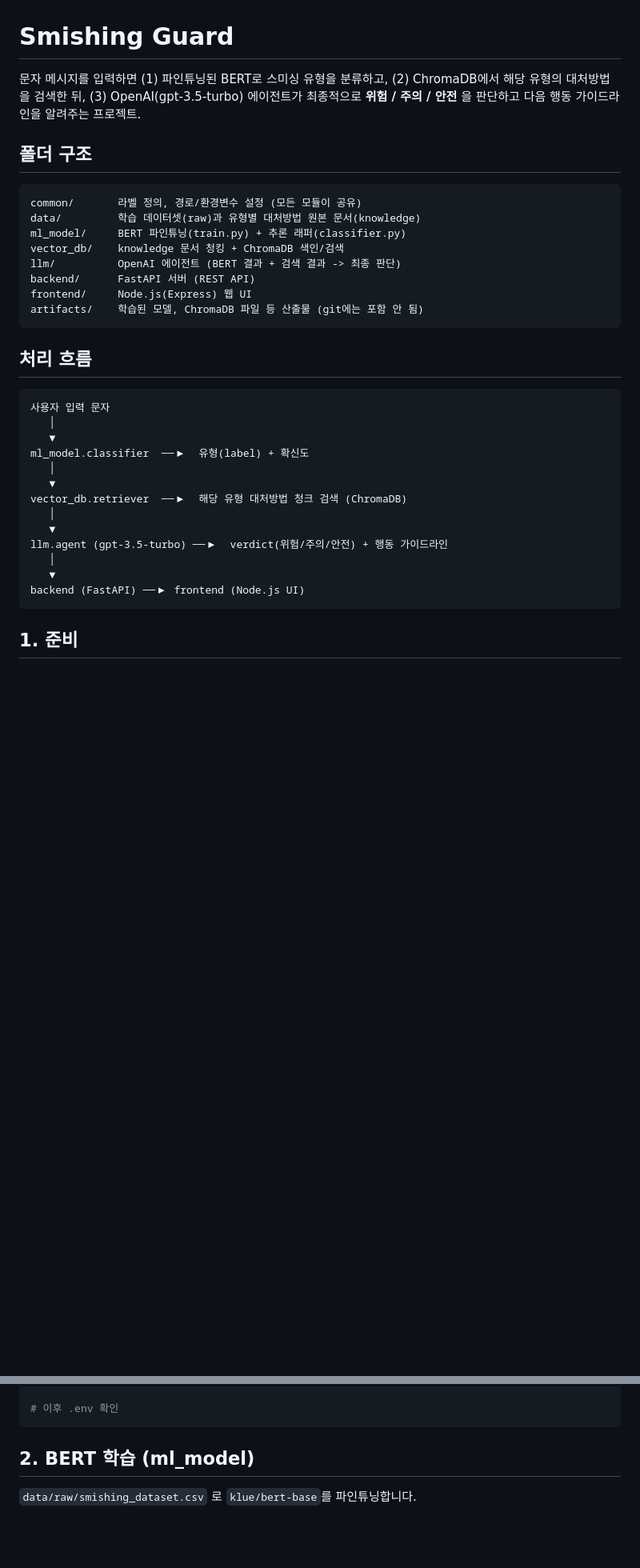
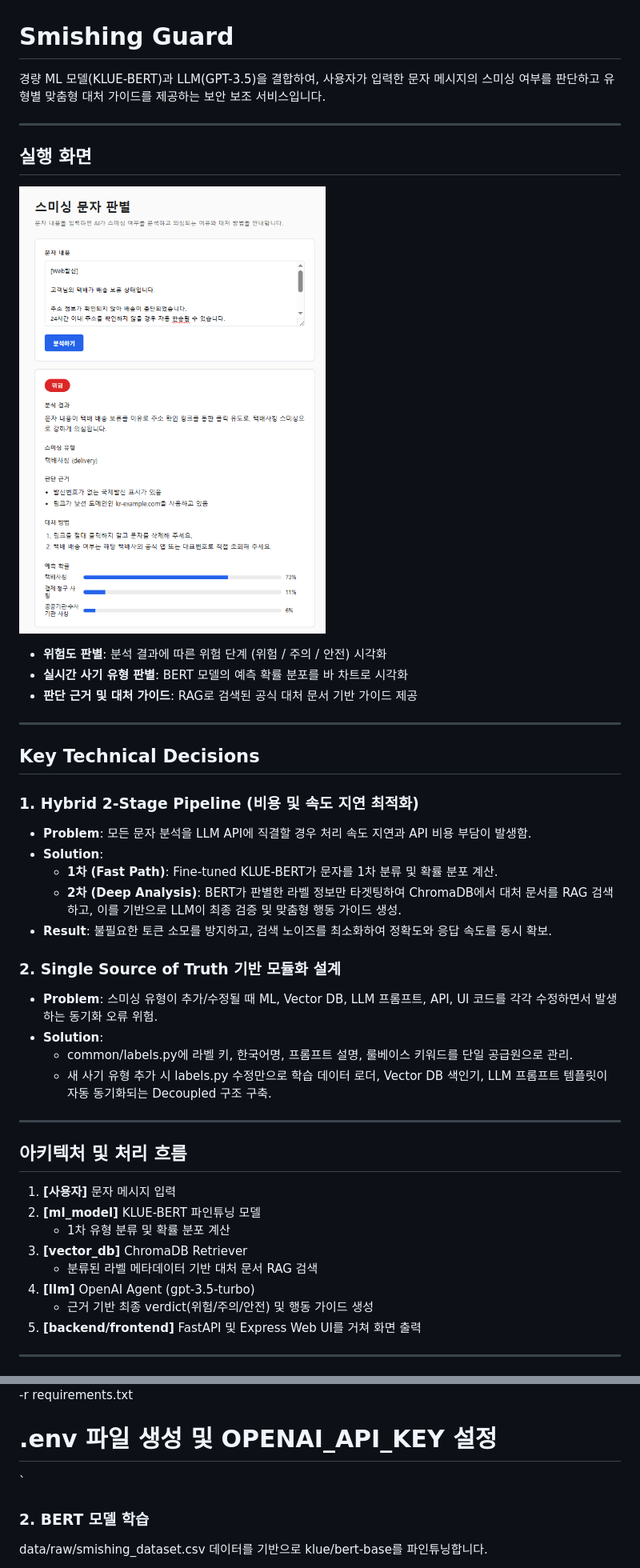
Before and after one commit to Leegijun11/Smishing-guard, a Markdown page: README.md, 2 parts joined by grey strips. Shown at 80% size. GitHub-like rendering; pictures changed too: docs/demo_screen.PNG (added); blank space fills up the shorter version.

Commit message:
readme, 시연 사진 추가

````diff
--- a/README.md
+++ b/README.md
@@ -1,40 +1,46 @@
 # Smishing Guard
 
-문자 메시지를 입력하면 (1) 파인튜닝된 BERT로 스미싱 유형을 분류하고, (2) ChromaDB에서
-해당 유형의 대처방법을 검색한 뒤, (3) OpenAI(gpt-3.5-turbo) 에이전트가 최종적으로
-**위험 / 주의 / 안전** 을 판단하고 다음 행동 가이드라인을 알려주는 프로젝트.
+경량 ML 모델(KLUE-BERT)과 LLM(GPT-3.5)을 결합하여, 사용자가 입력한 문자 메시지의 스미싱 여부를 판단하고 유형별 맞춤형 대처 가이드를 제공하는 보안 보조 서비스입니다.
 
-## 폴더 구조
+---
 
-```
-common/       라벨 정의, 경로/환경변수 설정 (모든 모듈이 공유)
-data/         학습 데이터셋(raw)과 유형별 대처방법 원본 문서(knowledge)
-ml_model/     BERT 파인튜닝(train.py) + 추론 래퍼(classifier.py)
-vector_db/    knowledge 문서 청킹 + ChromaDB 색인/검색
-llm/          OpenAI 에이전트 (BERT 결과 + 검색 결과 -> 최종 판단)
-backend/      FastAPI 서버 (REST API)
-frontend/     Node.js(Express) 웹 UI
-artifacts/    학습된 모델, ChromaDB 파일 등 산출물 (git에는 포함 안 됨)
-```
+## 실행 화면
 
-## 처리 흐름
+![Smishing Guard UI](./docs/demo_screen.PNG)
 
-```
-사용자 입력 문자
-   │
-   ▼
-ml_model.classifier  ──▶  유형(label) + 확신도
-   │
-   ▼
-vector_db.retriever  ──▶  해당 유형 대처방법 청크 검색 (ChromaDB)
-   │
-   ▼
-llm.agent (gpt-3.5-turbo) ──▶  verdict(위험/주의/안전) + 행동 가이드라인
-   │
-   ▼
-backend (FastAPI) ──▶ frontend (Node.js UI)
-```
+- **위험도 판별**: 분석 결과에 따른 위험 단계 (위험 / 주의 / 안전) 시각화
+- **실시간 사기 유형 판별**: BERT 모델의 예측 확률 분포를 바 차트로 시각화
+- **판단 근거 및 대처 가이드**: RAG로 검색된 공식 대처 문서 기반 가이드 제공
 
-## 1. 준비
+---
 
-```bash
+## Key Technical Decisions
+
+### 1. Hybrid 2-Stage Pipeline (비용 및 속도 지연 최적화)
+- **Problem**: 모든 문자 분석을 LLM API에 직결할 경우 처리 속도 지연과 API 비용 부담이 발생함.
+- **Solution**:
+  - **1차 (Fast Path)**: Fine-tuned KLUE-BERT가 문자를 1차 분류 및 확률 분포 계산.
+  - **2차 (Deep Analysis)**: BERT가 판별한 라벨 정보만 타겟팅하여 ChromaDB에서 대처 문서를 RAG 검색하고, 이를 기반으로 LLM이 최종 검증 및 맞춤형 행동 가이드 생성.
+- **Result**: 불필요한 토큰 소모를 방지하고, 검색 노이즈를 최소화하여 정확도와 응답 속도를 동시 확보.
+
+### 2. Single Source of Truth 기반 모듈화 설계
+- **Problem**: 스미싱 유형이 추가/수정될 때 ML, Vector DB, LLM 프롬프트, API, UI 코드를 각각 수정하면서 발생하는 동기화 오류 위험.
+- **Solution**:
+  - common/labels.py에 라벨 키, 한국어명, 프롬프트 설명, 룰베이스 키워드를 단일 공급원으로 관리.
+  - 새 사기 유형 추가 시 labels.py 수정만으로 학습 데이터 로더, Vector DB 색인기, LLM 프롬프트 템플릿이 자동 동기화되는 Decoupled 구조 구축.
+
+---
+
+## 아키텍처 및 처리 흐름
+
+1. **[사용자]** 문자 메시지 입력
+2. **[ml_model]** KLUE-BERT 파인튜닝 모델
+   - 1차 유형 분류 및 확률 분포 계산
+3. **[vector_db]** ChromaDB Retriever
+   - 분류된 라벨 메타데이터 기반 대처 문서 RAG 검색
+4. **[llm]** OpenAI Agent (gpt-3.5-turbo)
+   - 근거 기반 최종 verdict(위험/주의/안전) 및 행동 가이드 생성
+5. **[backend/frontend]** FastAPI 및 Express Web UI를 거쳐 화면 출력
+
+---
+
@@ -43,9 +67,9 @@ python -m venv .venv
 pip install -r requirements.txt
 
-# 이후 .env 확인
-```
+# .env 파일 생성 및 OPENAI_API_KEY 설정
+`
 
-## 2. BERT 학습 (ml_model)
+### 2. BERT 모델 학습
 
-`data/raw/smishing_dataset.csv` 로 `klue/bert-base`를 파인튜닝합니다.
+data/raw/smishing_dataset.csv 데이터를 기반으로 klue/bert-base를 파인튜닝합니다.
 
````
Also changed, not shown: other parts of README.md (+48 -43 lines).
